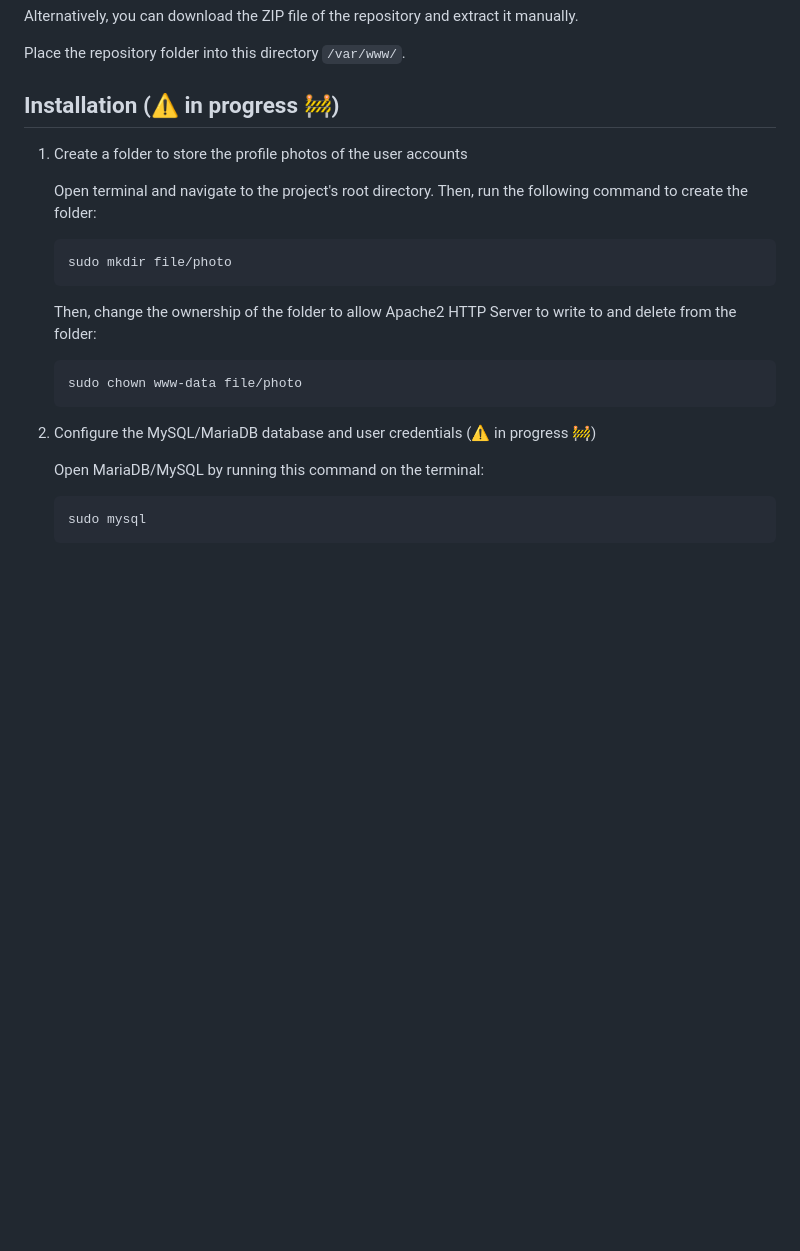
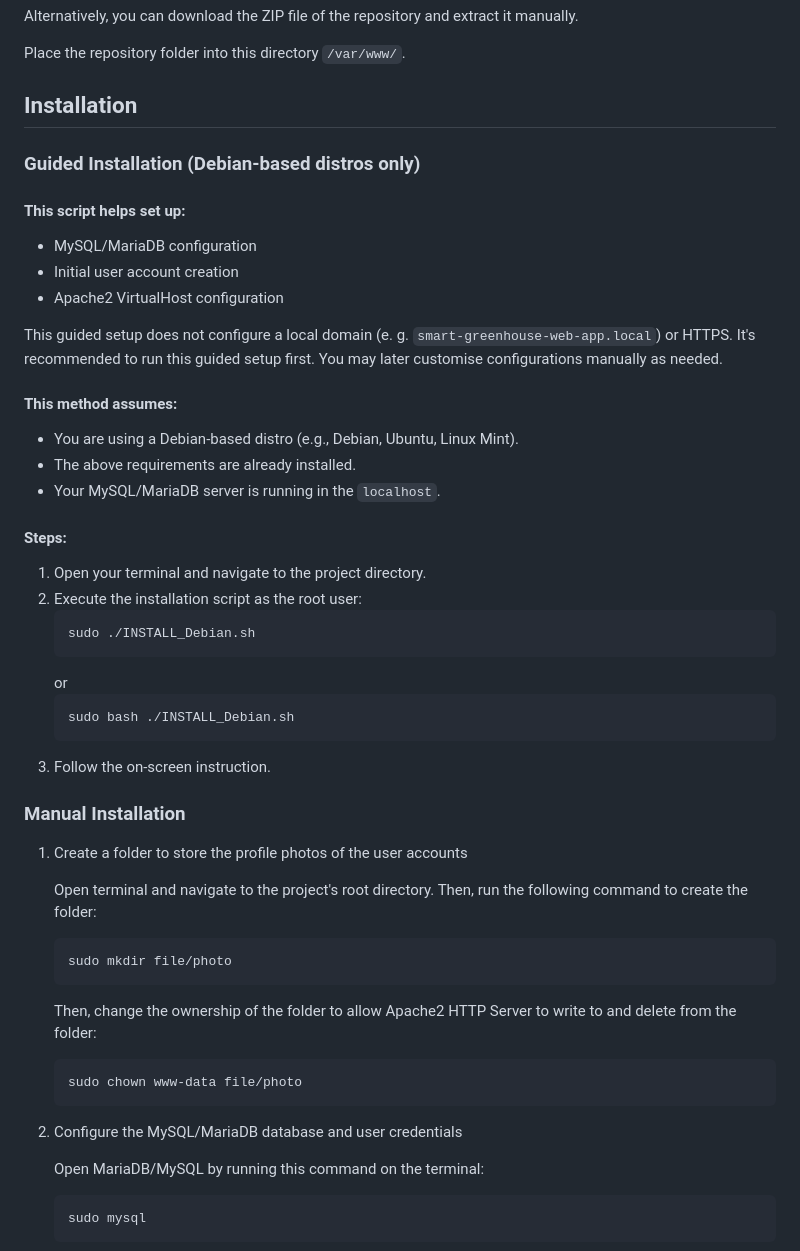
Before and after one commit to gabrield-droid/smart-greenhouse-web-app, a Markdown page: README.md, the part around the change printed below. Drawn GitHub-style; blank space fills up the shorter version.

````diff
--- a/README.md
+++ b/README.md
@@ -61,7 +61,37 @@ A web interface of a smart greenhouse project.
    Place the repository folder into this directory `/var/www/`.
 
 
-## Installation (:warning: in progress :construction:)
+## Installation
+
+### Guided Installation (Debian-based distros only)
+
+#### This script helps set up:
+- MySQL/MariaDB configuration
+- Initial user account creation
+- Apache2 VirtualHost configuration
+
+This guided setup does not configure a local domain (e. g. `smart-greenhouse-web-app.local`) or HTTPS.
+It's recommended to run this guided setup first. You may later customise configurations manually as needed.
+
+#### This method assumes:
+- You are using a Debian-based distro (e.g., Debian, Ubuntu, Linux Mint).
+- The above requirements are already installed.
+- Your MySQL/MariaDB server is running in the `localhost`.
+
+#### Steps:
+1. Open your terminal and navigate to the project directory.
+2. Execute the installation script as the root user:
+    ```bash
+    sudo ./INSTALL_Debian.sh
+    ```
+    or
+    ```bash
+    sudo bash ./INSTALL_Debian.sh
+    ```
+3. Follow the on-screen instruction.
+
+### Manual Installation
+
 1. Create a folder to store the profile photos of the user accounts
 
    Open terminal and navigate to the project's root directory.
@@ -74,7 +104,7 @@ A web interface of a smart greenhouse project.
    sudo chown www-data file/photo
    ```
 
-2. Configure the MySQL/MariaDB database and user credentials (:warning: in progress :construction:)
+2. Configure the MySQL/MariaDB database and user credentials
 
    Open MariaDB/MySQL by running this command on the terminal:
    ```bash
````
Also changed, not shown: other parts of README.md (+47 -6 lines).
